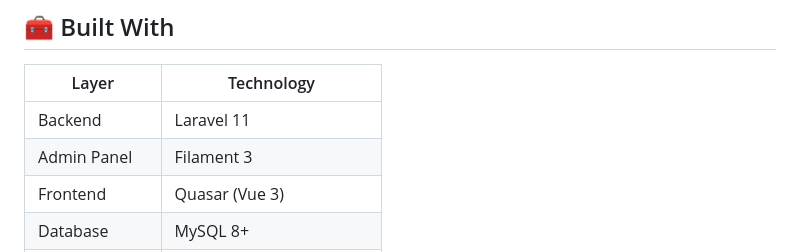
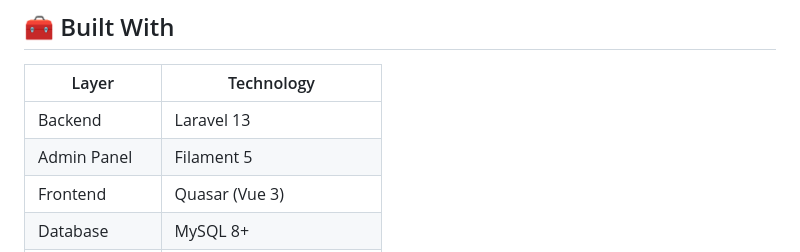
Before and after one commit to shayanir85/protfolio, a Markdown page: README.md, the part around the change. Rendered like a GitHub page.

```diff
--- a/README.md
+++ b/README.md
@@ -27,8 +27,8 @@ Build your personal portfolio visually — add, remove, and rearrange sections (
 
 | Layer | Technology |
 |-------|------------|
-| Backend | Laravel 11 |
-| Admin Panel | Filament 3 |
+| Backend | Laravel 13 |
+| Admin Panel | Filament 5 |
 | Frontend | Quasar (Vue 3) |
 | Database | MySQL 8+ |
 | API | Laravel REST API |
```
